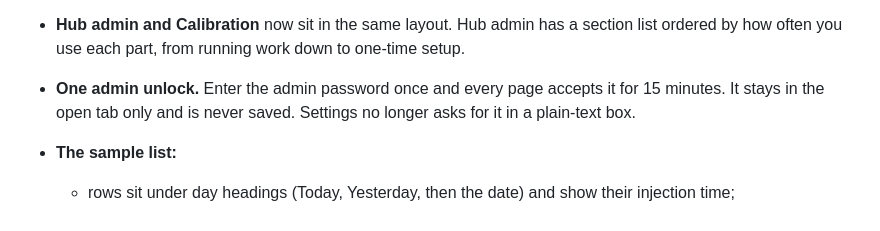
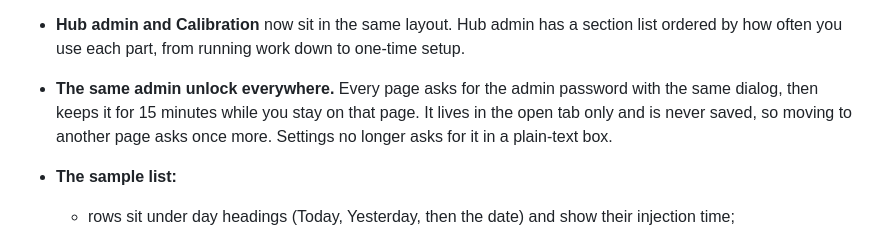
Before and after one commit to ASAP-Labs-LLC/gc-hub, a Markdown page: docs/release-notes/v4.0.0.md, the part around the change. Rendered like a GitHub page.

Commit message:
Release notes: the admin unlock is per page (server-side elevation is v4.1)
Co-Authored-By: Claude Opus 5.5 (1M context) <noreply@anthropic.com>

```diff
--- a/docs/release-notes/v4.0.0.md
+++ b/docs/release-notes/v4.0.0.md
@@ -62,7 +62,7 @@ These are the first pages in the new design: monochrome, well spaced, light by d
   - **Going live asks for the results file first.** Rows written to the hub's own file never reach LEM, so a GC only counts as "Ready" once its results go to the file LEM reads, or you chose on purpose to keep them hub-only.
   - "Go live now" uses the hub's clock (or the GC's), never your computer's.
 - **Hub admin and Calibration** now sit in the same layout. Hub admin has a section list ordered by how often you use each part, from running work down to one-time setup.
-- **One admin unlock.** Enter the admin password once and every page accepts it for 15 minutes. It stays in the open tab only and is never saved. Settings no longer asks for it in a plain-text box.
+- **The same admin unlock everywhere.** Every page asks for the admin password with the same dialog, then keeps it for 15 minutes while you stay on that page. It lives in the open tab only and is never saved, so moving to another page asks once more. Settings no longer asks for it in a plain-text box.
 - **The sample list:**
   - rows sit under day headings (Today, Yesterday, then the date) and show their injection time;
   - a switch sorts by **Newest run** (the default) or **Lab ID** in number order (40318, 40318-RERUN-2, 40319);
```
